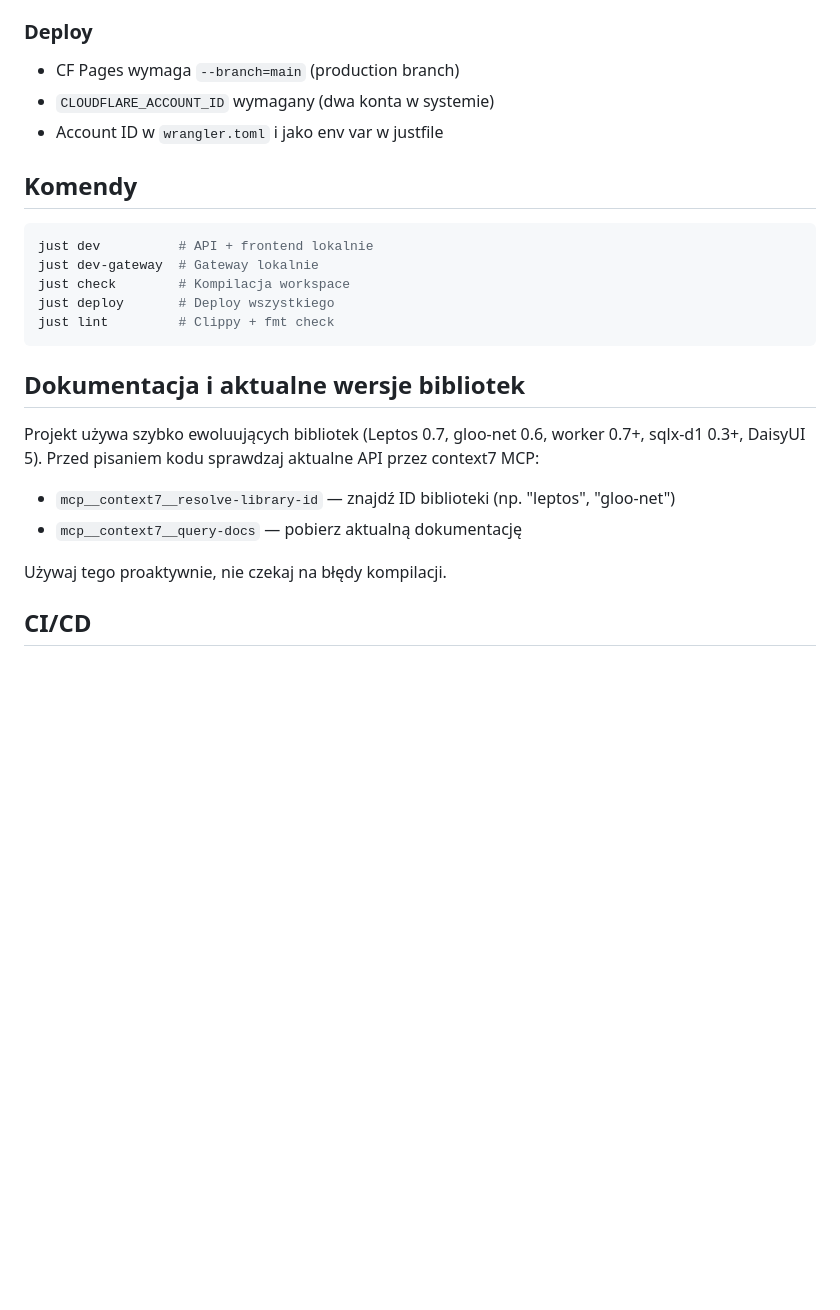
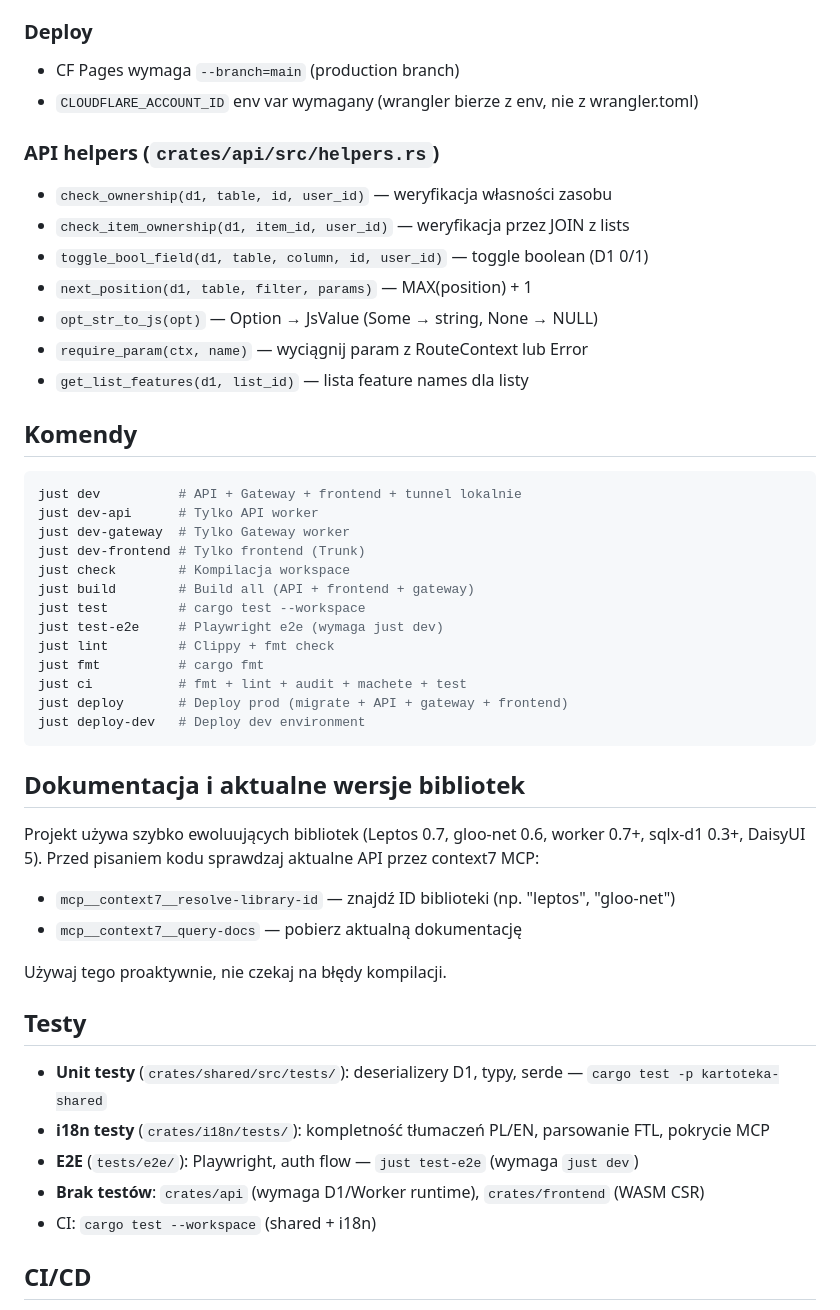
Before and after one commit to jpalczewski/kartoteka, a Markdown page: CLAUDE.md, the part around the change. Rendered like a GitHub page; blank space fills up the shorter version.

Commit message:
docs: update CLAUDE.md — fix stale info, add tests + helpers sections
- Fix Deploy section: account_id is now only via env var, not in wrangler.toml
- Expand Commands section with full just recipe list
- Add Testing section documenting unit/i18n/e2e test coverage
- Add API helpers section documenting shared helper functions

Co-Authored-By: Claude Opus 4.6 (1M context) <noreply@anthropic.com>

````diff
--- a/CLAUDE.md
+++ b/CLAUDE.md
@@ -50,17 +50,33 @@ Kartoteka — aplikacja todo/listy na Cloudflare Workers (Rust API + TypeScript
 
 ### Deploy
 - CF Pages wymaga `--branch=main` (production branch)
-- `CLOUDFLARE_ACCOUNT_ID` wymagany (dwa konta w systemie)
-- Account ID w `wrangler.toml` i jako env var w justfile
+- `CLOUDFLARE_ACCOUNT_ID` env var wymagany (wrangler bierze z env, nie z wrangler.toml)
+
+### API helpers (`crates/api/src/helpers.rs`)
+- `check_ownership(d1, table, id, user_id)` — weryfikacja własności zasobu
+- `check_item_ownership(d1, item_id, user_id)` — weryfikacja przez JOIN z lists
+- `toggle_bool_field(d1, table, column, id, user_id)` — toggle boolean (D1 0/1)
+- `next_position(d1, table, filter, params)` — MAX(position) + 1
+- `opt_str_to_js(opt)` — Option<String> → JsValue (Some → string, None → NULL)
+- `require_param(ctx, name)` — wyciągnij param z RouteContext lub Error
+- `get_list_features(d1, list_id)` — lista feature names dla listy
 
 ## Komendy
 
 ```bash
-just dev          # API + frontend lokalnie
-just dev-gateway  # Gateway lokalnie
+just dev          # API + Gateway + frontend + tunnel lokalnie
+just dev-api      # Tylko API worker
+just dev-gateway  # Tylko Gateway worker
+just dev-frontend # Tylko frontend (Trunk)
 just check        # Kompilacja workspace
-just deploy       # Deploy wszystkiego
+just build        # Build all (API + frontend + gateway)
+just test         # cargo test --workspace
+just test-e2e     # Playwright e2e (wymaga just dev)
 just lint         # Clippy + fmt check
+just fmt          # cargo fmt
+just ci           # fmt + lint + audit + machete + test
+just deploy       # Deploy prod (migrate + API + gateway + frontend)
+just deploy-dev   # Deploy dev environment
 ```
 
 ## Dokumentacja i aktualne wersje bibliotek
@@ -72,6 +88,14 @@ sqlx-d1 0.3+, DaisyUI 5). Przed pisaniem kodu sprawdzaj aktualne API przez conte
 - `mcp__context7__query-docs` — pobierz aktualną dokumentację
 
 Używaj tego proaktywnie, nie czekaj na błędy kompilacji.
+
+## Testy
+
+- **Unit testy** (`crates/shared/src/tests/`): deserializery D1, typy, serde — `cargo test -p kartoteka-shared`
+- **i18n testy** (`crates/i18n/tests/`): kompletność tłumaczeń PL/EN, parsowanie FTL, pokrycie MCP
+- **E2E** (`tests/e2e/`): Playwright, auth flow — `just test-e2e` (wymaga `just dev`)
+- **Brak testów**: `crates/api` (wymaga D1/Worker runtime), `crates/frontend` (WASM CSR)
+- CI: `cargo test --workspace` (shared + i18n)
 
 ## CI/CD
 
````
